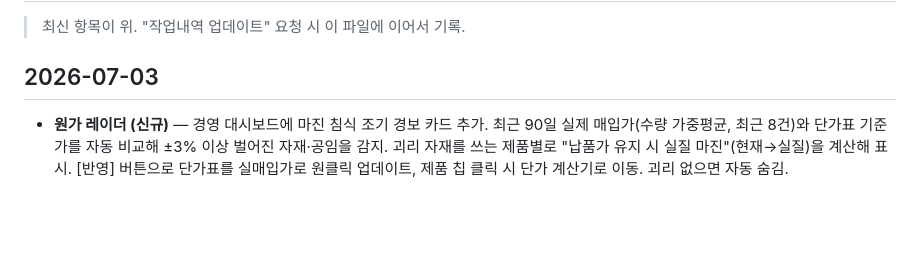
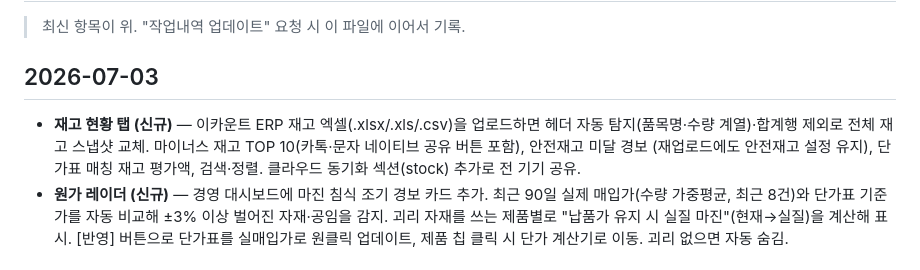
Before and after one commit to bangbongfather-sys/fr-workwear-app, a Markdown page: WORKLOG.md, the part around the change. Rendered like a GitHub page; blank space fills up the shorter version.

Commit message:
auto: vm 2026-07-04 03:46

```diff
--- a/WORKLOG.md
+++ b/WORKLOG.md
@@ -4,6 +4,11 @@
 
 ## 2026-07-03
 
+- **재고 현황 탭 (신규)** — 이카운트 ERP 재고 엑셀(.xlsx/.xls/.csv)을 업로드하면
+  헤더 자동 탐지(품목명·수량 계열)·합계행 제외로 전체 재고 스냅샷 교체.
+  마이너스 재고 TOP 10(카톡·문자 네이티브 공유 버튼 포함), 안전재고 미달 경보
+  (재업로드에도 안전재고 설정 유지), 단가표 매칭 재고 평가액, 검색·정렬.
+  클라우드 동기화 섹션(stock) 추가로 전 기기 공유.
 - **원가 레이더 (신규)** — 경영 대시보드에 마진 침식 조기 경보 카드 추가.
   최근 90일 실제 매입가(수량 가중평균, 최근 8건)와 단가표 기준가를 자동 비교해
   ±3% 이상 벌어진 자재·공임을 감지. 괴리 자재를 쓰는 제품별로 "납품가 유지 시
```
